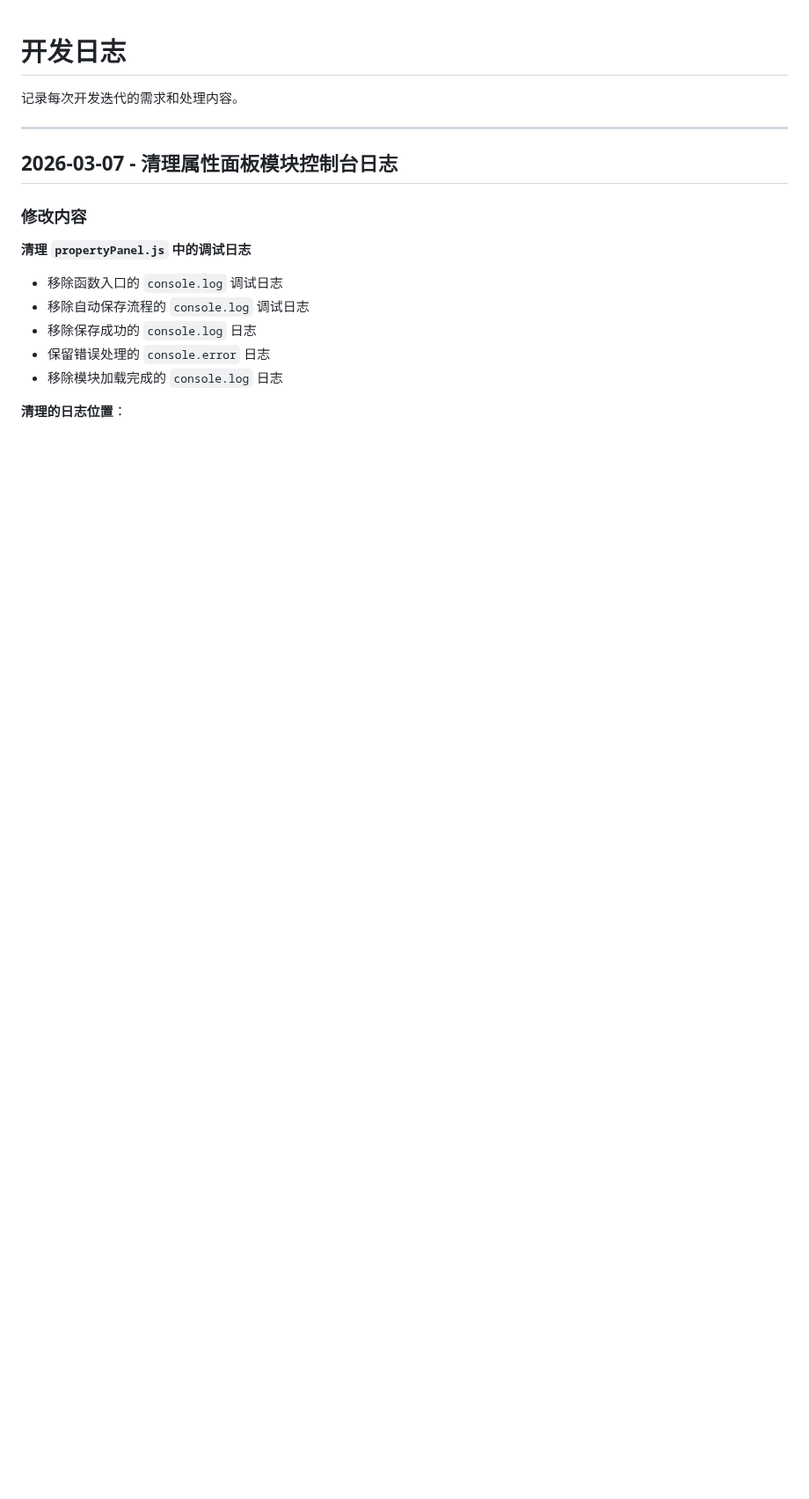
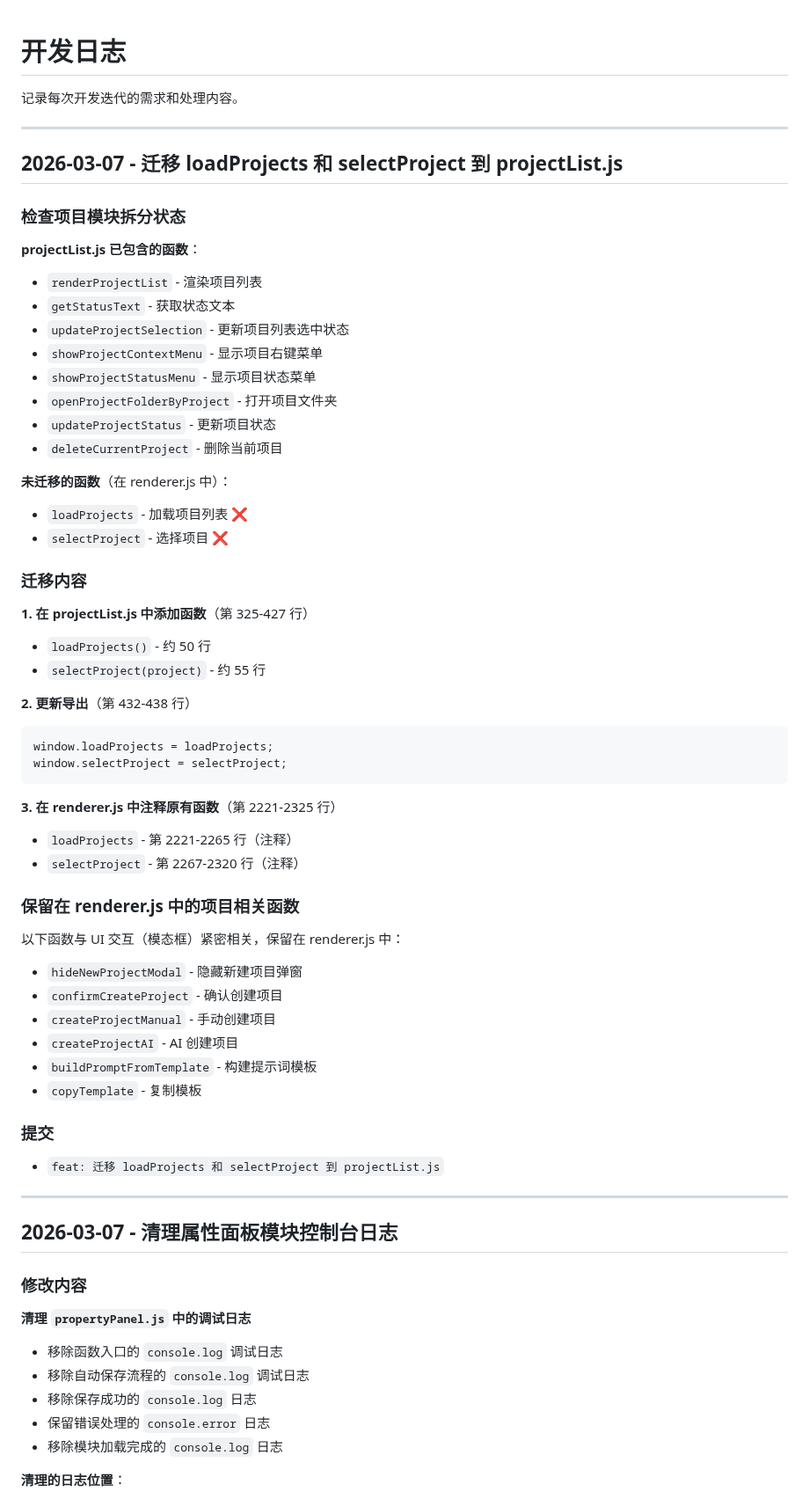
Before and after one commit to kim-tangfj/KimV4, a Markdown page: work/dev-log.md, the part around the change. Shown at 88% size. Drawn GitHub-style; blank space fills up the shorter version.

Commit message:
docs: 更新开发日志 - 项目函数迁移

````diff
--- a/work/dev-log.md
+++ b/work/dev-log.md
@@ -1,6 +1,54 @@
 # 开发日志
 
 记录每次开发迭代的需求和处理内容。
+
+---
+
+## 2026-03-07 - 迁移 loadProjects 和 selectProject 到 projectList.js
+
+### 检查项目模块拆分状态
+
+**projectList.js 已包含的函数**：
+- `renderProjectList` - 渲染项目列表
+- `getStatusText` - 获取状态文本
+- `updateProjectSelection` - 更新项目列表选中状态
+- `showProjectContextMenu` - 显示项目右键菜单
+- `showProjectStatusMenu` - 显示项目状态菜单
+- `openProjectFolderByProject` - 打开项目文件夹
+- `updateProjectStatus` - 更新项目状态
+- `deleteCurrentProject` - 删除当前项目
+
+**未迁移的函数**（在 renderer.js 中）：
+- `loadProjects` - 加载项目列表 ❌
+- `selectProject` - 选择项目 ❌
+
+### 迁移内容
+
+**1. 在 projectList.js 中添加函数**（第 325-427 行）
+- `loadProjects()` - 约 50 行
+- `selectProject(project)` - 约 55 行
+
+**2. 更新导出**（第 432-438 行）
+```javascript
+window.loadProjects = loadProjects;
+window.selectProject = selectProject;
+```
+
+**3. 在 renderer.js 中注释原有函数**（第 2221-2325 行）
+- `loadProjects` - 第 2221-2265 行（注释）
+- `selectProject` - 第 2267-2320 行（注释）
+
+### 保留在 renderer.js 中的项目相关函数
+以下函数与 UI 交互（模态框）紧密相关，保留在 renderer.js 中：
+- `hideNewProjectModal` - 隐藏新建项目弹窗
+- `confirmCreateProject` - 确认创建项目
+- `createProjectManual` - 手动创建项目
+- `createProjectAI` - AI 创建项目
+- `buildPromptFromTemplate` - 构建提示词模板
+- `copyTemplate` - 复制模板
+
+### 提交
+- `feat: 迁移 loadProjects 和 selectProject 到 projectList.js`
 
 ---
 
````
